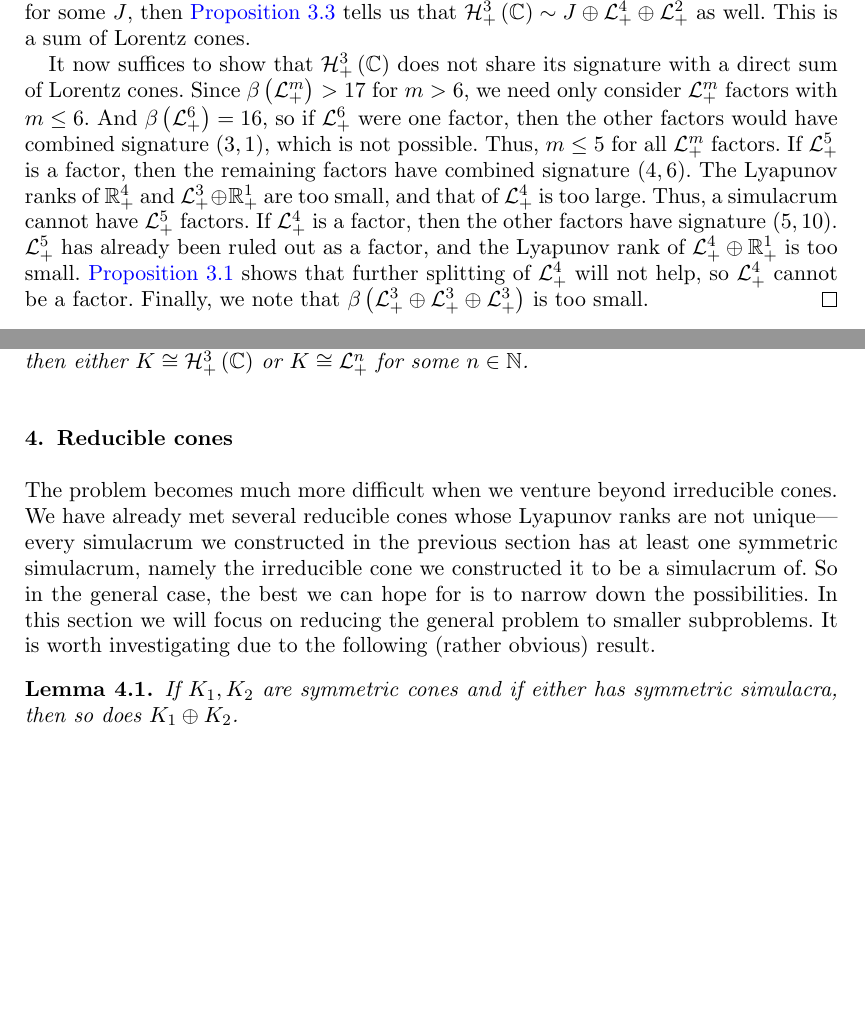
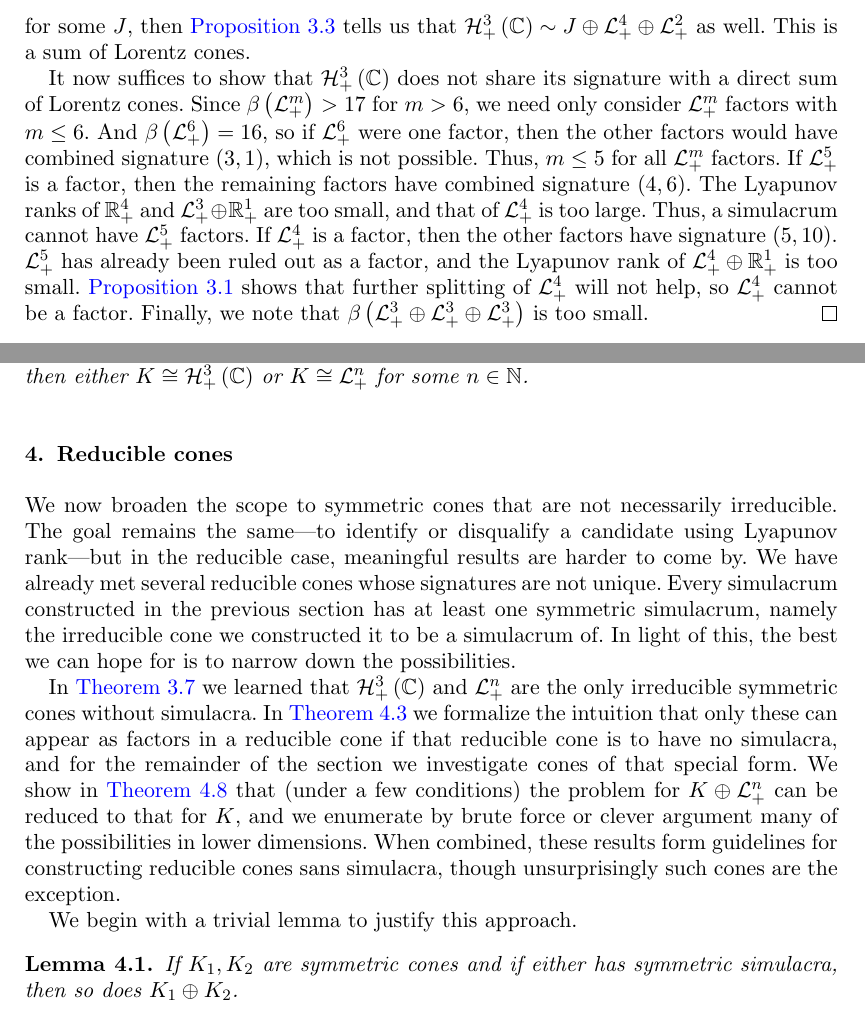
Before and after one commit to orlitzky/the_uniqueness_of_lyapunov_rank_among_symmetric_cones, a LaTeX document (the_uniqueness_of_lyapunov_rank_among_symmetric_cones.tex): two parts of page 7 of 17, joined at a grey line, cut at the place of the change, the shorter picture padded with empty space. Compiled offline with pdfLaTeX; a missing bibliography style is replaced by a similar one.

Commit message:
Rewrite the first few paragraphs of the "Reducible cones" section
This was suggested by the referee. The intent is to clarify the
overall goals of the section.

```diff
--- a/the_uniqueness_of_lyapunov_rank_among_symmetric_cones.tex
+++ b/the_uniqueness_of_lyapunov_rank_among_symmetric_cones.tex
@@ -679,15 +679,31 @@
   \end{section}
 
   \begin{section}{Reducible cones}\label{sec:reducible cones}
-    The problem becomes much more difficult when we venture beyond
-    irreducible cones. We have already met several reducible cones
-    whose Lyapunov ranks are not unique---every simulacrum we
-    constructed in the previous section has at least one symmetric
-    simulacrum, namely the irreducible cone we constructed it to be a
-    simulacrum of. So in the general case, the best we can hope for is
-    to narrow down the possibilities. In this section we will focus on
-    reducing the general problem to smaller subproblems. It is worth
-    investigating due to the following (rather obvious) result.
+    We now broaden the scope to symmetric cones that are not
+    necessarily irreducible. The goal remains the same---to identify
+    or disqualify a candidate using Lyapunov rank---but in the
+    reducible case, meaningful results are harder to come by. We have
+    already met several reducible cones whose signatures are not
+    unique. Every simulacrum constructed in the previous section has
+    at least one symmetric simulacrum, namely the irreducible cone we
+    constructed it to be a simulacrum of. In light of this, the best
+    we can hope for is to narrow down the possibilities.
+
+    In \cref{thm:only irreducible factors} we learned that
+    $\Hnplus[3]\of{\Cn[1]}$ and $\Lnplus$ are the only irreducible
+    symmetric cones without simulacra. In \cref{thm:two sufficient
+      families} we formalize the intuition that only these can appear
+    as factors in a reducible cone if that reducible cone is to have
+    no simulacra, and for the remainder of the section we investigate
+    cones of that special form. We show in \cref{thm:improved
+      subproblem reduction} that (under a few conditions) the problem
+    for $\directsum{K}{\Lnplus}$ can be reduced to that for $K$, and
+    we enumerate by brute force or clever argument many of the
+    possibilities in lower dimensions. When combined, these results
+    form guidelines for constructing reducible cones sans simulacra,
+    though unsurprisingly such cones are the exception.
+
+    We begin with a trivial lemma to justify this approach.
 
     \begin{lemma}\label{lem:subcone simulacra}
       If $K_{1},K_{2}$ are symmetric cones and if either has symmetric
```
